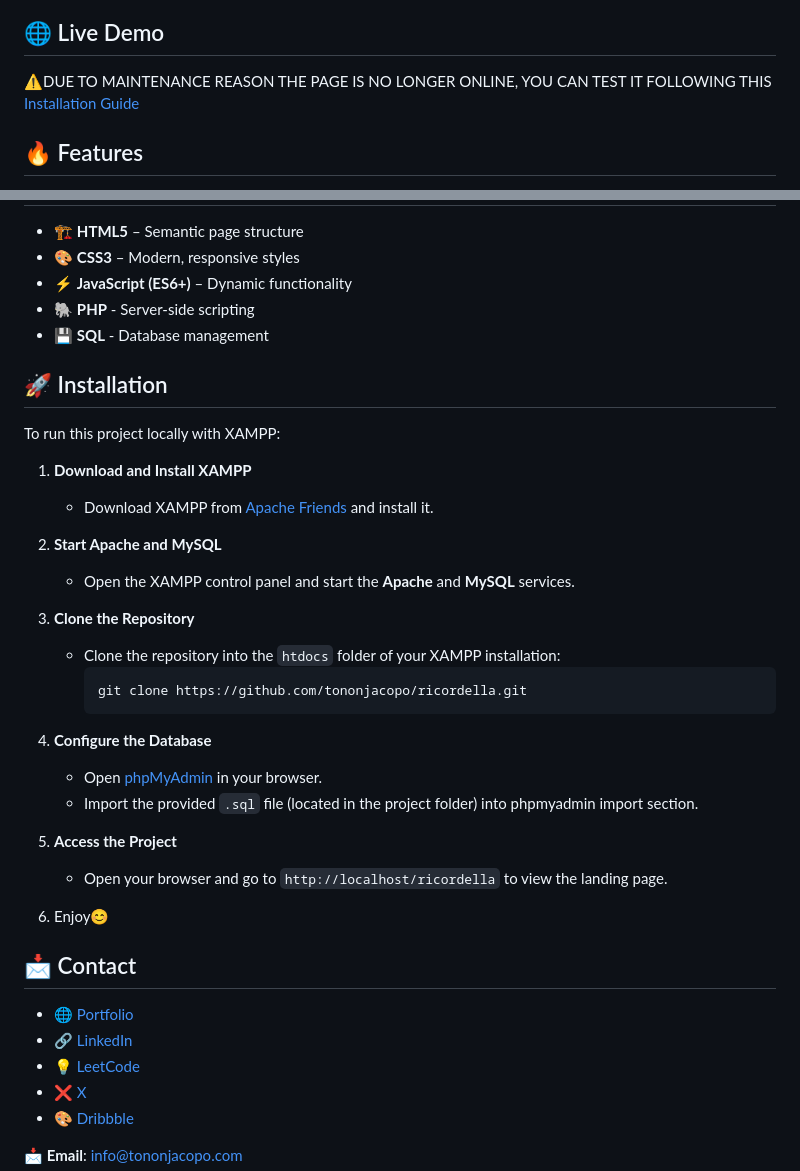
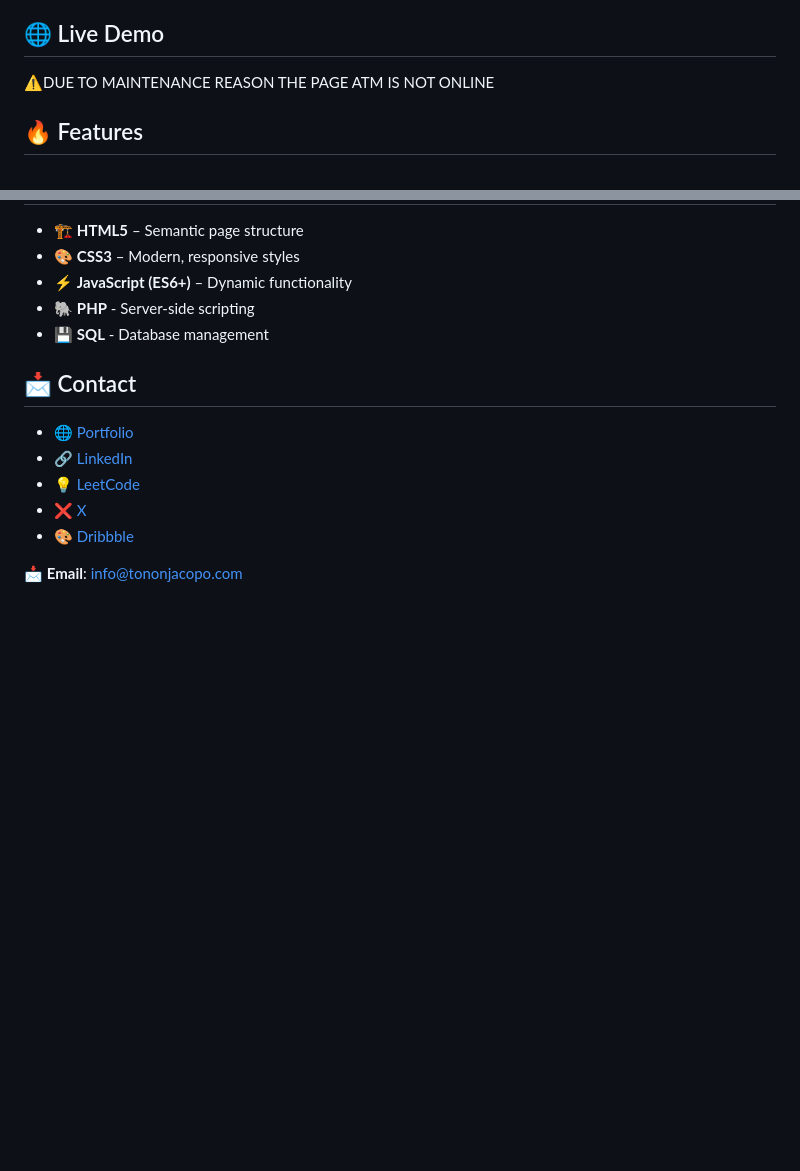
Before and after one commit to tononjacopo/ricordella, a Markdown page: README.md, 2 parts joined by grey strips. Drawn GitHub-style; blank space fills up the shorter version.

````diff
--- a/README.md
+++ b/README.md
@@ -3,7 +3,7 @@
 The project is a note-taking web application where users can create, manage, and prioritize notes with customizable titles, texts, and deadlines, providing an intuitive and efficient way to organize personal tasks and reminders.
 ## 🌐 Live Demo
 
-⚠️DUE TO MAINTENANCE REASON THE PAGE IS NO LONGER ONLINE, YOU CAN TEST IT FOLLOWING THIS [Installation Guide](#-installation)
+⚠️DUE TO MAINTENANCE REASON THE PAGE ATM IS NOT ONLINE
 
 ## 🔥 Features
 
@@ -98,31 +98,6 @@ InkDrop/
 - 🐘 **PHP** - Server-side scripting
 - 💾 **SQL** - Database management
 
-## 🚀 Installation
-
-To run this project locally with XAMPP:
-
-1. **Download and Install XAMPP**
-   - Download XAMPP from [Apache Friends](https://www.apachefriends.org/download.html) and install it.
-
-2. **Start Apache and MySQL**
-   - Open the XAMPP control panel and start the **Apache** and **MySQL** services.
-
-3. **Clone the Repository**
-   - Clone the repository into the `htdocs` folder of your XAMPP installation:
-     ```bash
-     git clone https://github.com/tononjacopo/ricordella.git
-     ```
-
-4. **Configure the Database**
-   - Open [phpMyAdmin](http://localhost/phpmyadmin/) in your browser.
-   - Import the provided `.sql` file (located in the project folder) into phpmyadmin import section.
-
-5. **Access the Project**
-   - Open your browser and go to `http://localhost/ricordella` to view the landing page.
-
-6. Enjoy😊
-
 ## 📩 Contact
 
 - [🌐 Portfolio](https://tononjacopo.com)
````
